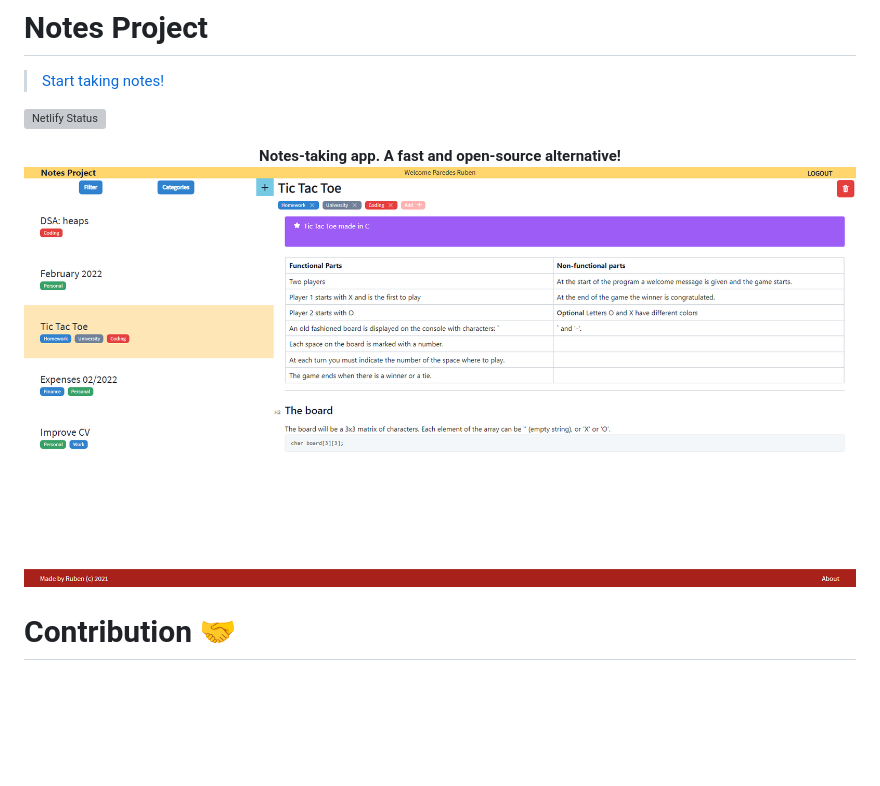
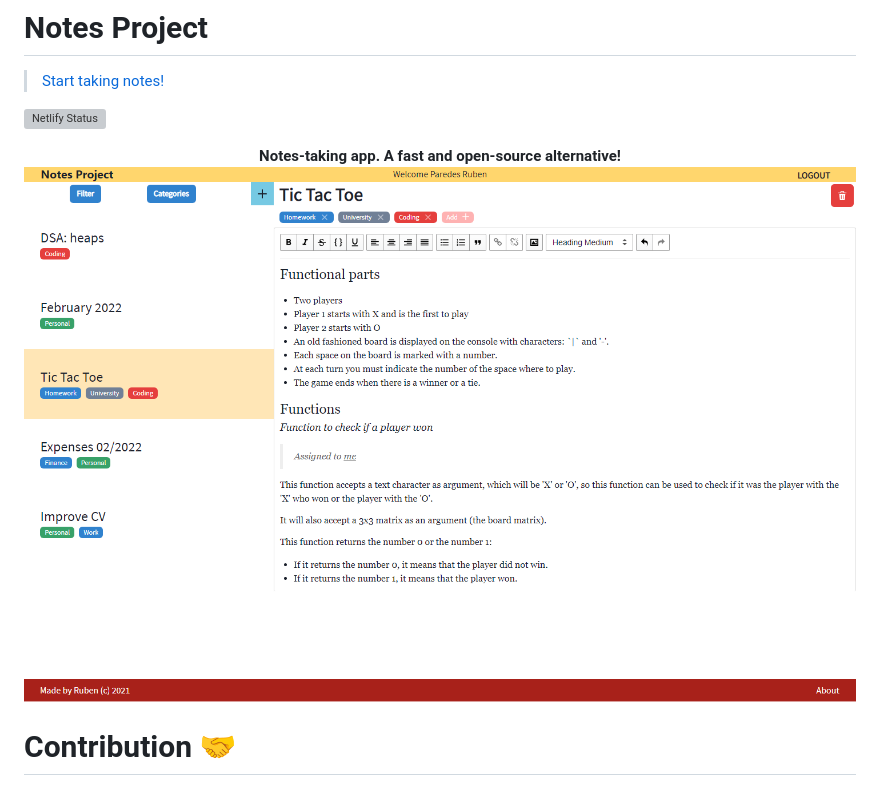
Before and after one commit to Ruberoni/notes-project, a Markdown page: README.md, the part around the change. GitHub-like rendering; pictures changed too: docs/webappscreenshot3.png (added); blank space fills up the shorter version; grey boxes are pictures that could not be loaded.

```diff
--- a/README.md
+++ b/README.md
@@ -6,7 +6,7 @@
 
 <p align="center">
   <b>Notes-taking app. A fast and open-source alternative!</b>
-  <img src="docs/webappscreenshot.png"/>
+  <img src="docs/webappscreenshot3.png"/>
 </p>
 
 # Contribution 🤝
```
Also changed, not shown: 5 other files.
